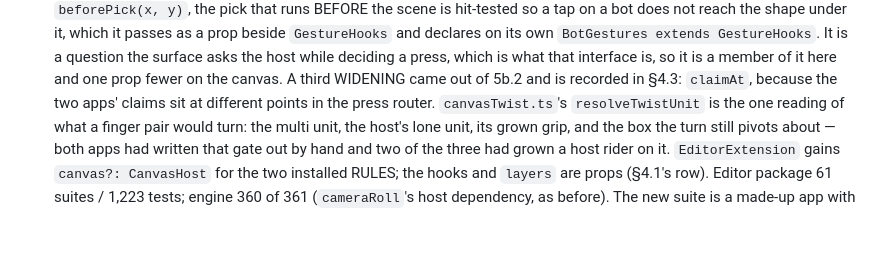
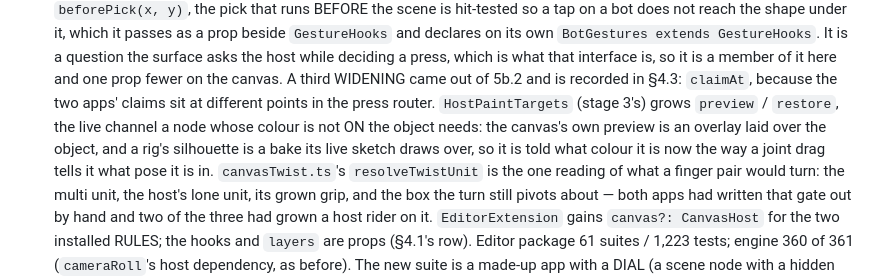
Before and after one commit to lillithompson/UnderwayEngine, a Markdown page: docs/shared-editor.md, the part around the change. Drawn GitHub-style; blank space fills up the shorter version.

Commit message:
shared-editor.md: the Color brush's host pass carries the live channel too

```diff
--- a/docs/shared-editor.md
+++ b/docs/shared-editor.md
@@ -647,7 +647,12 @@ first, then the pointer bump in each app).
    a press, which is what that interface is, so it is a member of it here
    and one prop fewer on the canvas. A third WIDENING came out of 5b.2
    and is recorded in §4.3: `claimAt`, because the two apps' claims sit
-   at different points in the press router. `canvasTwist.ts`'s
+   at different points in the press router. `HostPaintTargets` (stage 3's)
+   grows `preview` / `restore`, the live channel a node whose colour is not
+   ON the object needs: the canvas's own preview is an overlay laid over the
+   object, and a rig's silhouette is a bake its live sketch draws over, so
+   it is told what colour it is now the way a joint drag tells it what pose
+   it is in. `canvasTwist.ts`'s
    `resolveTwistUnit` is the one reading of what a finger pair would turn:
    the multi unit, the host's lone unit, its grown grip, and the box the
    turn still pivots about — both apps had written that gate out by hand
```
